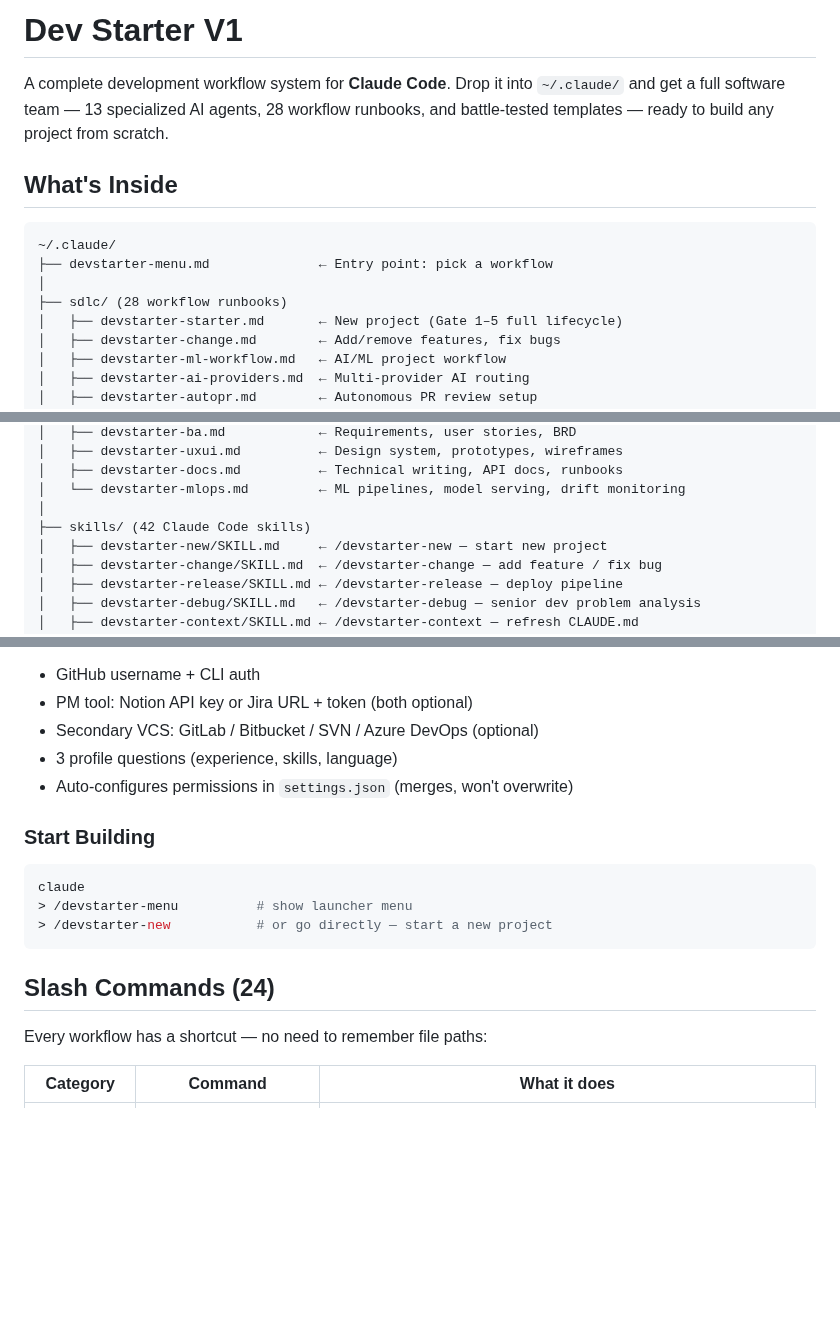
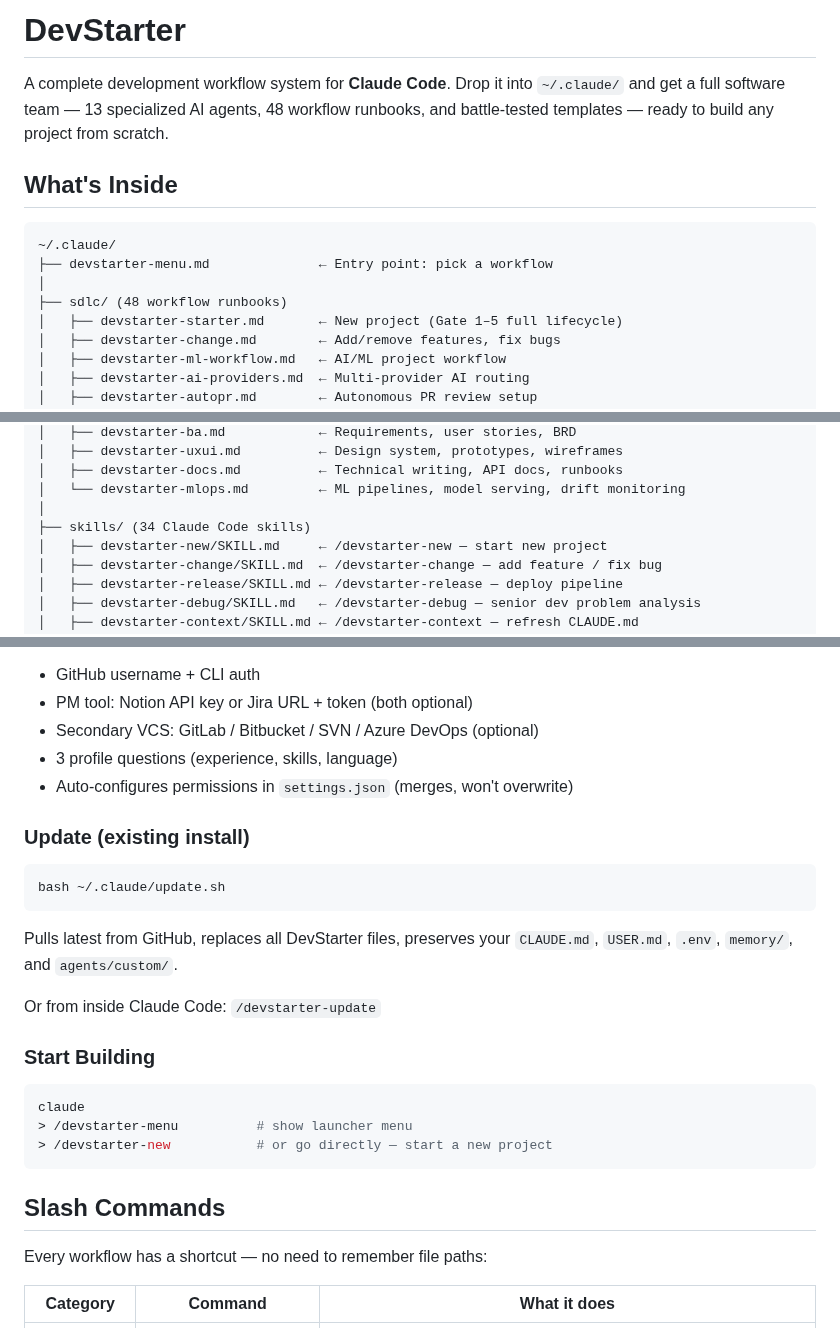
Before and after one commit to clickzika/dev-starter, a Markdown page: README.md, 3 parts joined by grey strips. Drawn GitHub-style; blank space fills up the shorter version.

Commit message:
docs(readme): fix stale counts, rename to DevStarter, add update section (#51)

````diff
--- a/README.md
+++ b/README.md
@@ -1,6 +1,6 @@
-# Dev Starter V1
+# DevStarter
 
-A complete development workflow system for **Claude Code**. Drop it into `~/.claude/` and get a full software team — 13 specialized AI agents, 28 workflow runbooks, and battle-tested templates — ready to build any project from scratch.
+A complete development workflow system for **Claude Code**. Drop it into `~/.claude/` and get a full software team — 13 specialized AI agents, 48 workflow runbooks, and battle-tested templates — ready to build any project from scratch.
 
 ## What's Inside
 
@@ -8,7 +8,7 @@ A complete development workflow system for **Claude Code**. Drop it into `~/.cla
 ~/.claude/
 ├── devstarter-menu.md              ← Entry point: pick a workflow
 │
-├── sdlc/ (28 workflow runbooks)
+├── sdlc/ (48 workflow runbooks)
 │   ├── devstarter-starter.md       ← New project (Gate 1–5 full lifecycle)
 │   ├── devstarter-change.md        ← Add/remove features, fix bugs
 │   ├── devstarter-ml-workflow.md   ← AI/ML project workflow
@@ -37,7 +37,7 @@ A complete development workflow system for **Claude Code**. Drop it into `~/.cla
 │   ├── devstarter-docs.md          ← Technical writing, API docs, runbooks
 │   └── devstarter-mlops.md         ← ML pipelines, model serving, drift monitoring
 │
-├── skills/ (42 Claude Code skills)
+├── skills/ (34 Claude Code skills)
 │   ├── devstarter-new/SKILL.md     ← /devstarter-new — start new project
 │   ├── devstarter-change/SKILL.md  ← /devstarter-change — add feature / fix bug
 │   ├── devstarter-release/SKILL.md ← /devstarter-release — deploy pipeline
@@ -99,6 +99,16 @@ The setup wizard asks:
 - 3 profile questions (experience, skills, language)
 - Auto-configures permissions in `settings.json` (merges, won't overwrite)
 
+### Update (existing install)
+
+```bash
+bash ~/.claude/update.sh
+```
+
+Pulls latest from GitHub, replaces all DevStarter files, preserves your `CLAUDE.md`, `USER.md`, `.env`, `memory/`, and `agents/custom/`.
+
+Or from inside Claude Code: `/devstarter-update`
+
 ### Start Building
 
 ```bash
@@ -107,7 +117,7 @@ claude
 > /devstarter-new           # or go directly — start a new project
 ```
 
-## Slash Commands (24)
+## Slash Commands
 
 Every workflow has a shortcut — no need to remember file paths:
 
````
